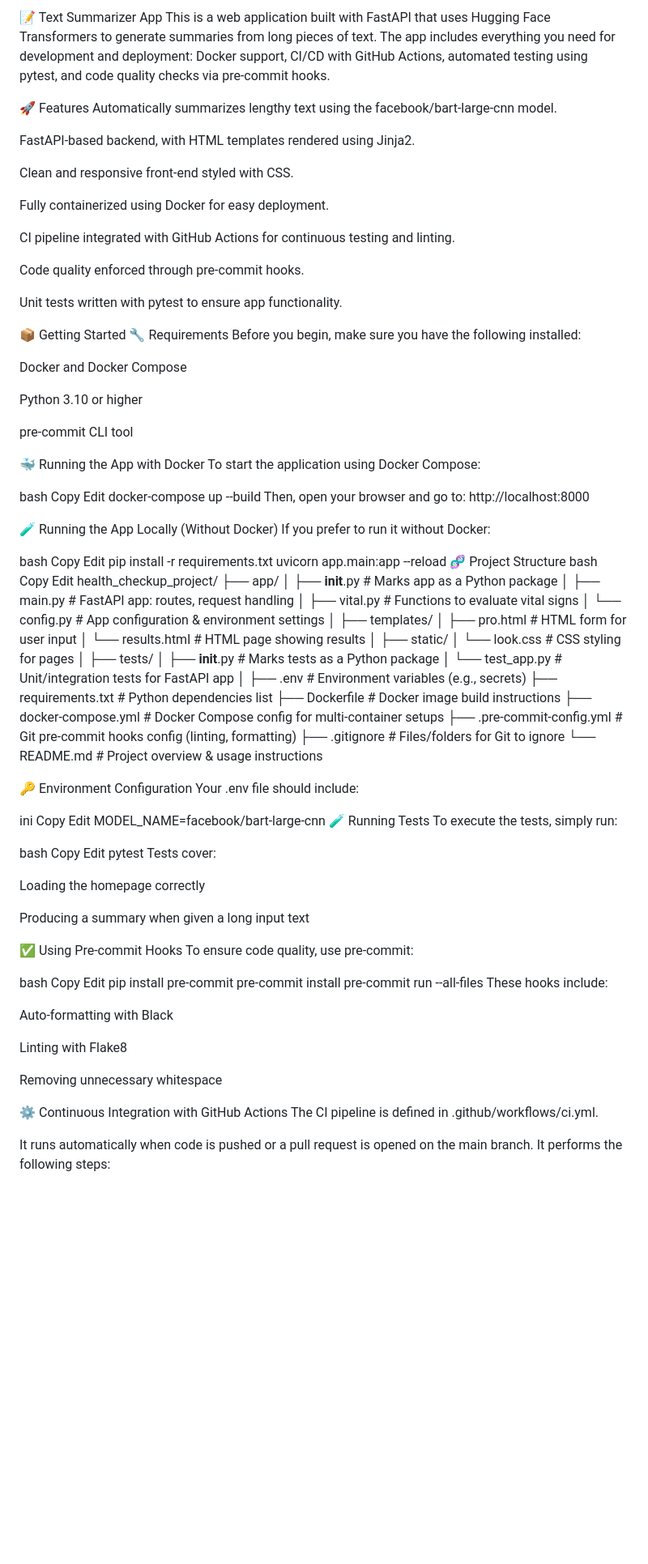
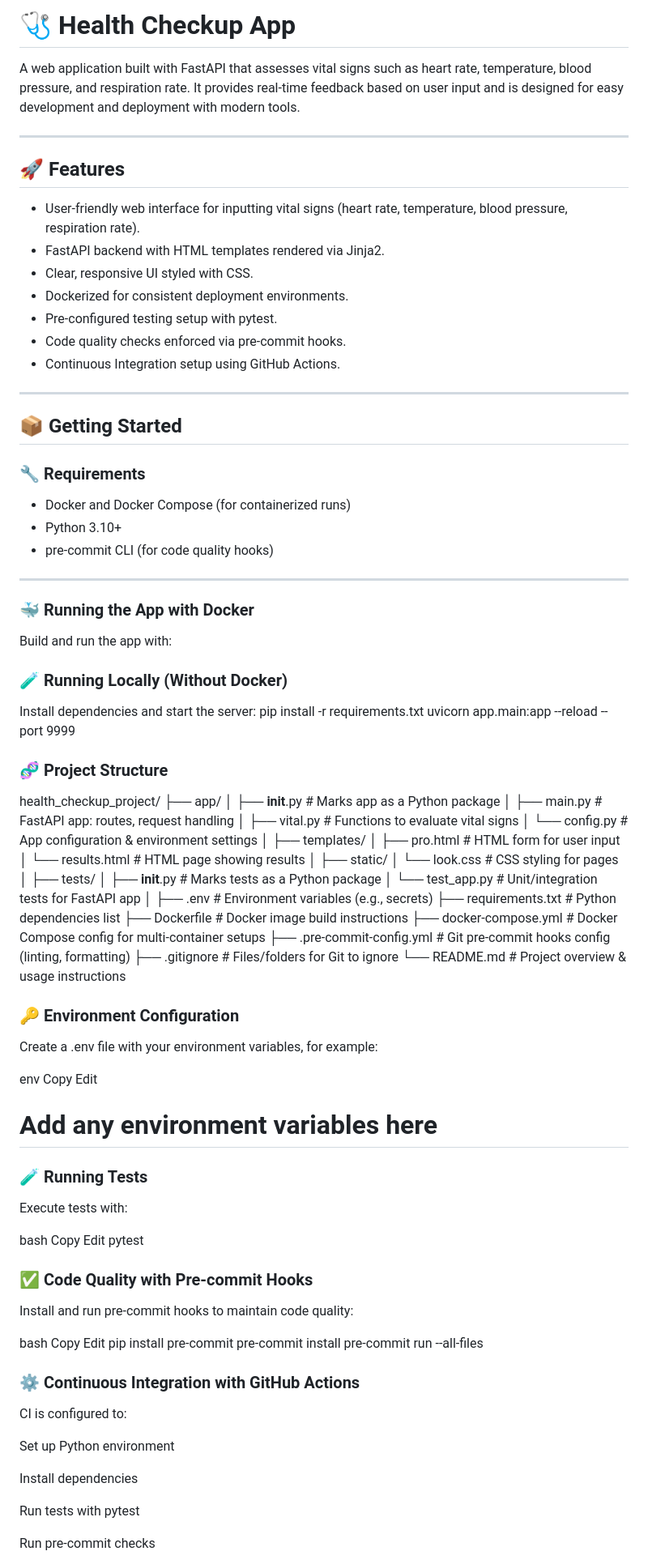
Before and after one commit to Sajan-coder039/AI, a Markdown page: README.md, the part around one of its changes. Shown at 81% size. Drawn GitHub-style; blank space fills up the shorter version.

```diff
--- a/README.md
+++ b/README.md
@@ -1,52 +1,45 @@
-📝 Text Summarizer App
-This is a web application built with FastAPI that uses Hugging Face Transformers to generate summaries from long pieces of text. The app includes everything you need for development and deployment: Docker support, CI/CD with GitHub Actions, automated testing using pytest, and code quality checks via pre-commit hooks.
+# 🩺 Health Checkup App
 
-🚀 Features
-Automatically summarizes lengthy text using the facebook/bart-large-cnn model.
+A web application built with FastAPI that assesses vital signs such as heart rate, temperature, blood pressure, and respiration rate. It provides real-time feedback based on user input and is designed for easy development and deployment with modern tools.
 
-FastAPI-based backend, with HTML templates rendered using Jinja2.
+---
 
-Clean and responsive front-end styled with CSS.
+## 🚀 Features
 
-Fully containerized using Docker for easy deployment.
+- User-friendly web interface for inputting vital signs (heart rate, temperature, blood pressure, respiration rate).
+- FastAPI backend with HTML templates rendered via Jinja2.
+- Clear, responsive UI styled with CSS.
+- Dockerized for consistent deployment environments.
+- Pre-configured testing setup with pytest.
+- Code quality checks enforced via pre-commit hooks.
+- Continuous Integration setup using GitHub Actions.
 
-CI pipeline integrated with GitHub Actions for continuous testing and linting.
+---
 
-Code quality enforced through pre-commit hooks.
+## 📦 Getting Started
 
-Unit tests written with pytest to ensure app functionality.
+### 🔧 Requirements
 
-📦 Getting Started
-🔧 Requirements
-Before you begin, make sure you have the following installed:
+- Docker and Docker Compose (for containerized runs)
+- Python 3.10+
+- pre-commit CLI (for code quality hooks)
 
-Docker and Docker Compose
+---
 
-Python 3.10 or higher
+### 🐳 Running the App with Docker
 
-pre-commit CLI tool
+Build and run the app with:
 
-🐳 Running the App with Docker
-To start the application using Docker Compose:
 
-bash
-Copy
-Edit
-docker-compose up --build
-Then, open your browser and go to: http://localhost:8000
 
-🧪 Running the App Locally (Without Docker)
-If you prefer to run it without Docker:
 
-bash
-Copy
-Edit
+
+### 🧪 Running Locally (Without Docker)
+Install dependencies and start the server:
 pip install -r requirements.txt
-uvicorn app.main:app --reload
-🧬 Project Structure
-bash
-Copy
-Edit
+uvicorn app.main:app --reload --port 9999
+
+### 🧬 Project Structure
 health_checkup_project/
 ├── app/
 │   ├── __init__.py           # Marks app as a Python package
@@ -73,28 +66,24 @@ health_checkup_project/
 ├── .gitignore                # Files/folders for Git to ignore
 └── README.md                 # Project overview & usage instructions
 
-🔑 Environment Configuration
-Your .env file should include:
 
-ini
+### 🔑 Environment Configuration
+Create a .env file with your environment variables, for example:
+
+env
 Copy
 Edit
-MODEL_NAME=facebook/bart-large-cnn
-🧪 Running Tests
-To execute the tests, simply run:
+# Add any environment variables here
+
+### 🧪 Running Tests
+Execute tests with:
 
 bash
 Copy
 Edit
 pytest
-Tests cover:
-
-Loading the homepage correctly
-
-Producing a summary when given a long input text
-
-✅ Using Pre-commit Hooks
-To ensure code quality, use pre-commit:
+### ✅ Code Quality with Pre-commit Hooks
+Install and run pre-commit hooks to maintain code quality:
 
 bash
 Copy
@@ -102,16 +91,15 @@ Edit
 pip install pre-commit
 pre-commit install
 pre-commit run --all-files
-These hooks include:
 
-Auto-formatting with Black
+### ⚙️ Continuous Integration with GitHub Actions
+CI is configured to:
 
-Linting with Flake8
+Set up Python environment
 
-Removing unnecessary whitespace
+Install dependencies
 
-⚙️ Continuous Integration with GitHub Actions
-The CI pipeline is defined in .github/workflows/ci.yml.
+Run tests with pytest
 
-It runs automatically when code is pushed or a pull request is opened on the main branch. It performs the following steps:
+Run pre-commit checks
 
```
Also changed, not shown: other parts of README.md (+4 -10 lines).
